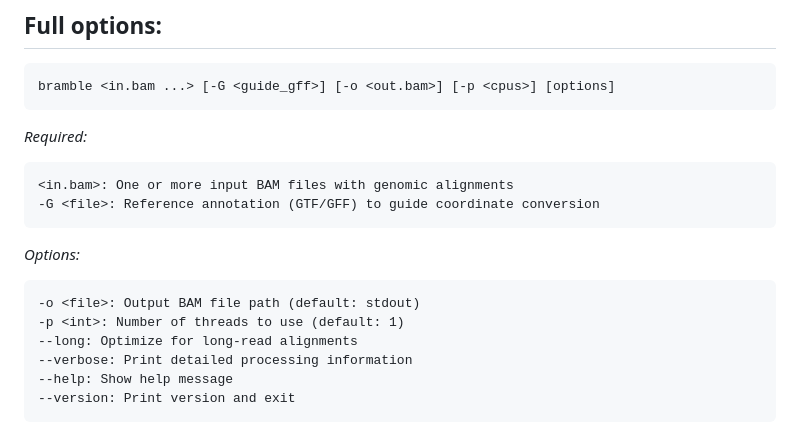
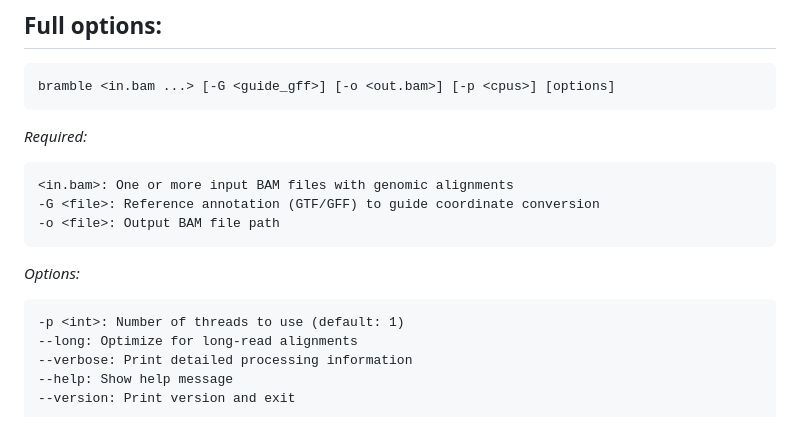
Before and after one commit to zrudnick/bramble, a Markdown page: README.md, the part around the change. GitHub-like rendering.

````diff
--- a/README.md
+++ b/README.md
@@ -61,10 +61,10 @@ bramble <in.bam ...> [-G <guide_gff>] [-o <out.bam>] [-p <cpus>] [options]
 ```
 <in.bam>: One or more input BAM files with genomic alignments
 -G <file>: Reference annotation (GTF/GFF) to guide coordinate conversion
+-o <file>: Output BAM file path
 ```
 *Options:*
 ```
--o <file>: Output BAM file path (default: stdout)
 -p <int>: Number of threads to use (default: 1)
 --long: Optimize for long-read alignments
 --verbose: Print detailed processing information
````
